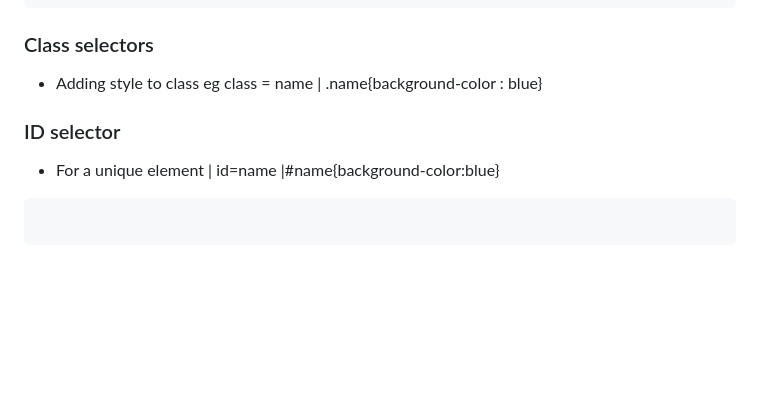
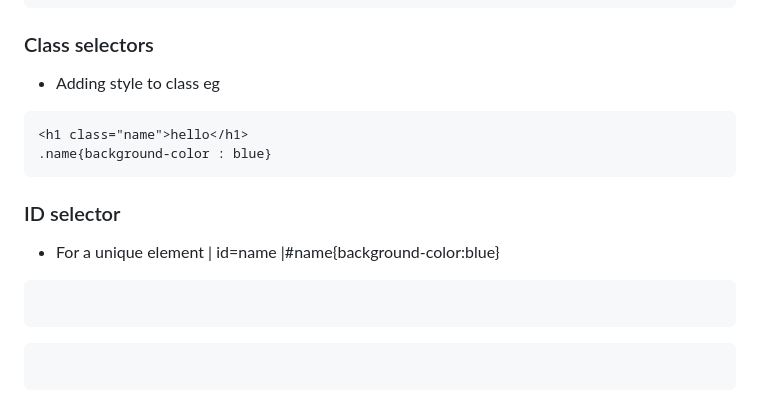
Before and after one commit to sajanmoon/Web_Dev_Notes, a Markdown page: readme.md, the part around the change. Drawn GitHub-style; blank space fills up the shorter version.

Commit message:
class selector

````diff
--- a/readme.md
+++ b/readme.md
@@ -283,12 +283,21 @@ h1 { background-color:red}
 
 ### Class selectors
 
-- Adding style to class eg class = name | .name{background-color : blue}
+- Adding style to class eg
+
+```html
+<h1 class="name">hello</h1>
+.name{background-color : blue}
+```
 
 ### ID selector
 
 - For a unique element | id=name |#name{background-color:blue}
 
+```html
+
 ```
 
 ```
+
+```
````
